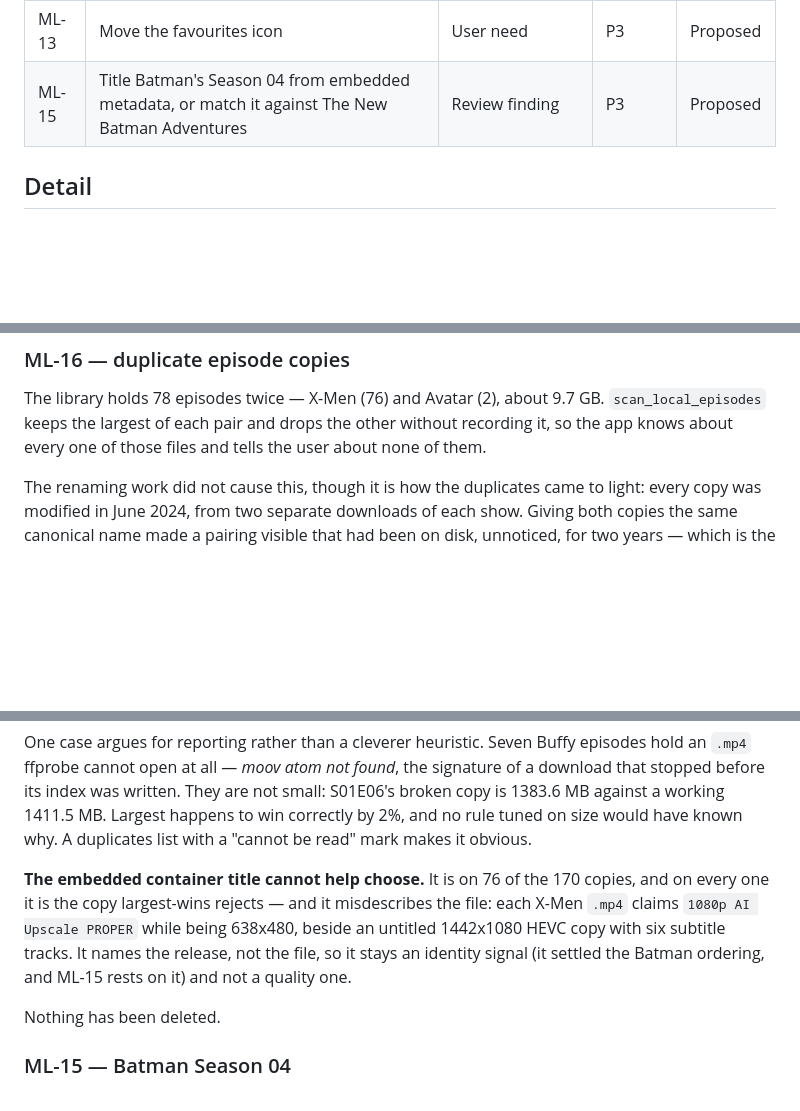
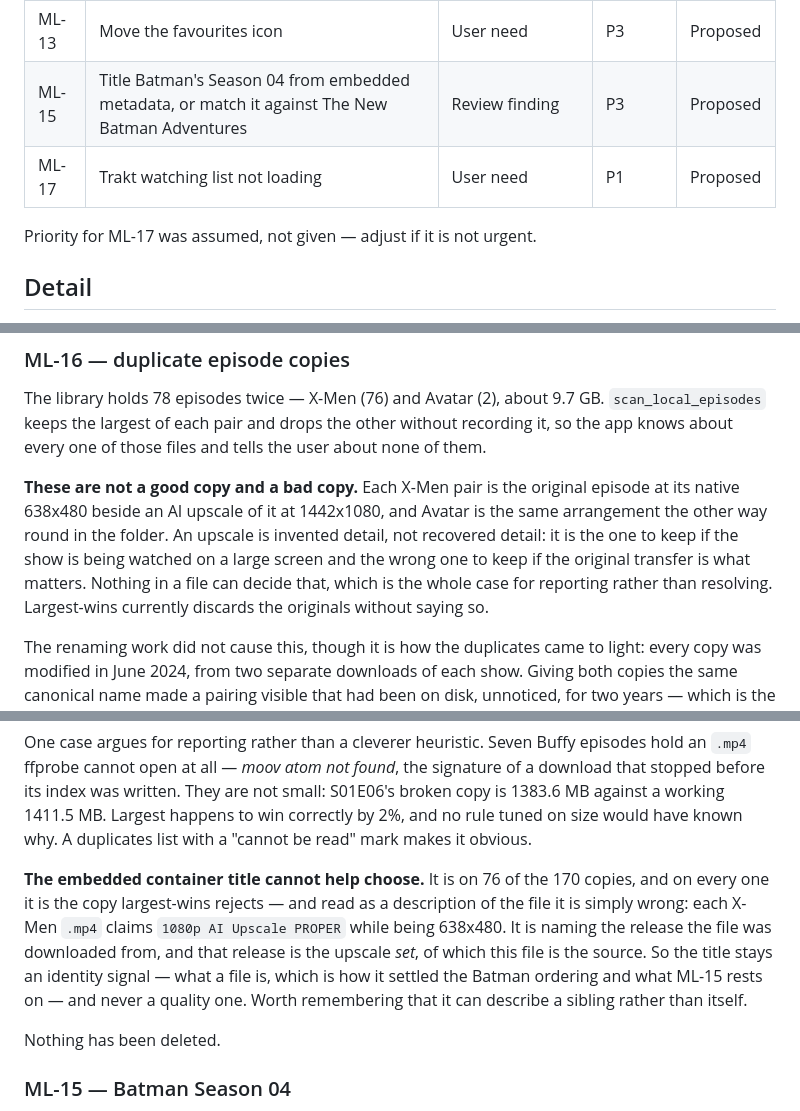
Before and after one commit to rachellofox/Media-Library, a Markdown page: Common/Roadmap.md, 3 parts joined by grey strips. Rendered like a GitHub page; blank space fills up the shorter version.

Commit message:
docs: ML-16 pairs are an original and an upscale, not a good and a bad copy
Each X-Men pair is the episode at its native 638x480 beside an AI upscale of it
at 1442x1080. That reframes the item twice over.

An earlier note here called the smaller copy "clearly worse" and the choice
"unambiguous". It is neither. An upscale is invented detail, not recovered
detail - the right copy to keep depends on the screen it is watched on and on
whether the original transfer matters, and nothing inside a file settles that.
It is the clearest case yet for reporting duplicates rather than resolving them,
since largest-wins is currently discarding the originals without saying so.

It also explains the embedded title, which claims "1080p AI Upscale PROPER" on a
638x480 file. The title is not describing this file: it names the release the
file came from, and the file is that release's source. So a container title can
describe a sibling rather than itself - worth knowing before ML-15 leans on one.

Also completes the Trakt row the Roadmap gained: it reused ML-16's id and was
missing its columns, so it is ML-17 now, with an assumed priority marked as
assumed.

Co-Authored-By: Claude Opus 5 <noreply@anthropic.com>

```diff
--- a/Common/Roadmap.md
+++ b/Common/Roadmap.md
@@ -38,6 +38,9 @@ Priorities: **P1** wanted next · **P2** wanted · **P3** would be nice.
 | ML-12 | Tidy the settings page into sections (network, preferences, storage — categories to confirm) | User need | P3 | Proposed |
 | ML-13 | Move the favourites icon | User need | P3 | Proposed |
 | ML-15 | Title Batman's Season 04 from embedded metadata, or match it against The New Batman Adventures | Review finding | P3 | Proposed |
+| ML-17 | Trakt watching list not loading | User need | P1 | Proposed |
+
+Priority for ML-17 was assumed, not given — adjust if it is not urgent.
 
 ## Detail
 
@@ -69,6 +72,15 @@ The library holds 78 episodes twice — X-Men (76) and Avatar (2), about 9.7 GB.
 `scan_local_episodes` keeps the largest of each pair and drops the other without
 recording it, so the app knows about every one of those files and tells the user
 about none of them.
+
+**These are not a good copy and a bad copy.** Each X-Men pair is the original
+episode at its native 638x480 beside an AI upscale of it at 1442x1080, and
+Avatar is the same arrangement the other way round in the folder. An upscale is
+invented detail, not recovered detail: it is the one to keep if the show is
+being watched on a large screen and the wrong one to keep if the original
+transfer is what matters. Nothing in a file can decide that, which is the whole
+case for reporting rather than resolving. Largest-wins currently discards the
+originals without saying so.
 
 The renaming work did not cause this, though it is how the duplicates came to
 light: every copy was modified in June 2024, from two separate downloads of each
@@ -105,11 +117,13 @@ happens to win correctly by 2%, and no rule tuned on size would have known why.
 A duplicates list with a "cannot be read" mark makes it obvious.
 
 **The embedded container title cannot help choose.** It is on 76 of the 170
-copies, and on every one it is the copy largest-wins rejects — and it
-misdescribes the file: each X-Men `.mp4` claims `1080p AI Upscale PROPER` while
-being 638x480, beside an untitled 1442x1080 HEVC copy with six subtitle tracks.
-It names the release, not the file, so it stays an identity signal (it settled
-the Batman ordering, and ML-15 rests on it) and not a quality one.
+copies, and on every one it is the copy largest-wins rejects — and read as a
+description of the file it is simply wrong: each X-Men `.mp4` claims `1080p AI
+Upscale PROPER` while being 638x480. It is naming the release the file was
+downloaded from, and that release is the upscale *set*, of which this file is
+the source. So the title stays an identity signal — what a file is, which is how
+it settled the Batman ordering and what ML-15 rests on — and never a quality
+one. Worth remembering that it can describe a sibling rather than itself.
 
 Nothing has been deleted.
 
```
